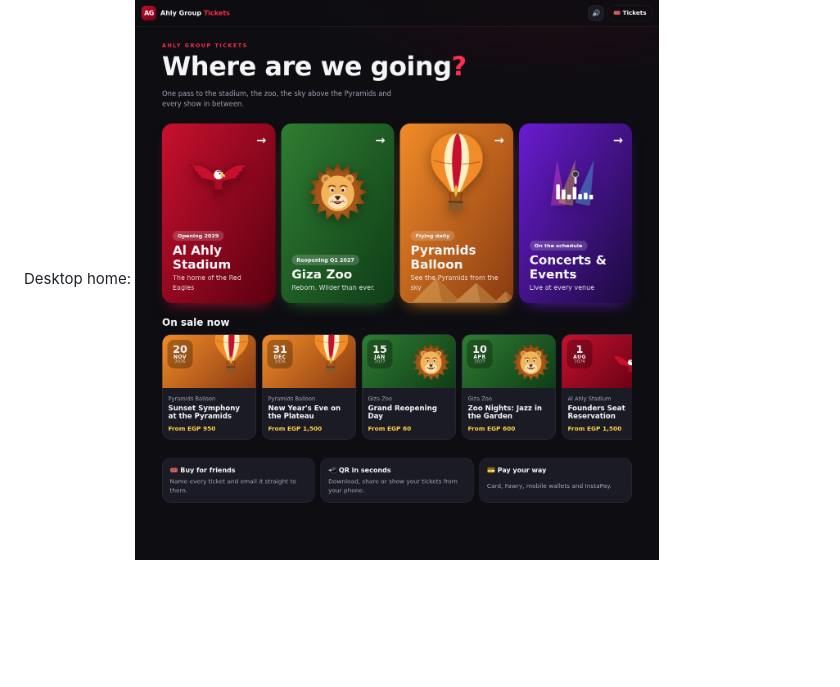
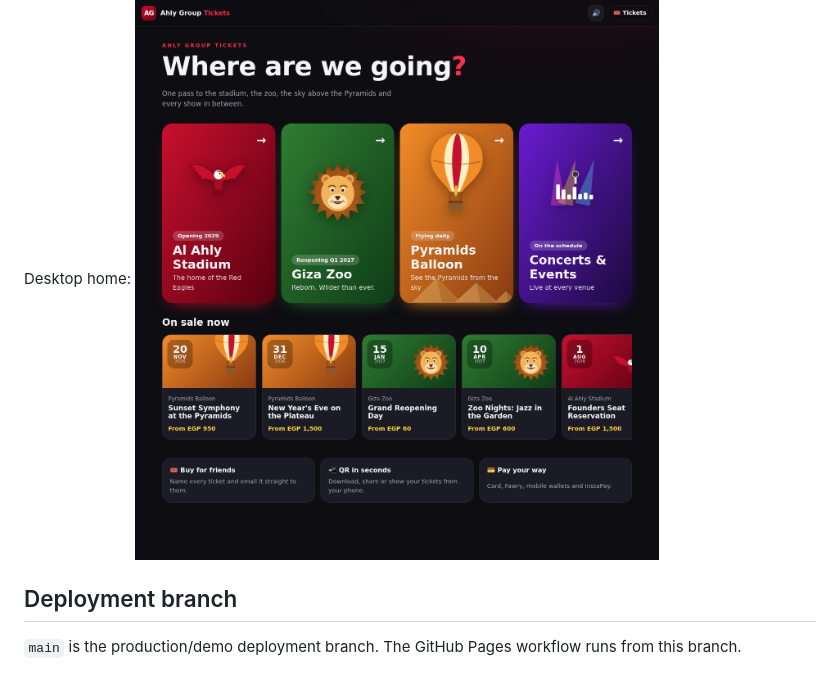
Before and after one commit to elqalaaelhamraa/alahly-quiz, a Markdown page: README.md, the part around the change. Rendered like a GitHub page; blank space fills up the shorter version.

Commit message:
Document main deployment branch

```diff
--- a/README.md
+++ b/README.md
@@ -82,3 +82,8 @@ test/                    node:test tests for the order rules
 | ![](docs/screenshots/4-attendees.png) | ![](docs/screenshots/5-payment.png) | ![](docs/screenshots/7-order.png) | ![](docs/screenshots/8-download.png) |
 
 Desktop home: ![](docs/screenshots/1-home.png)
+
+
+## Deployment branch
+
+`main` is the production/demo deployment branch. The GitHub Pages workflow runs from this branch.
```
